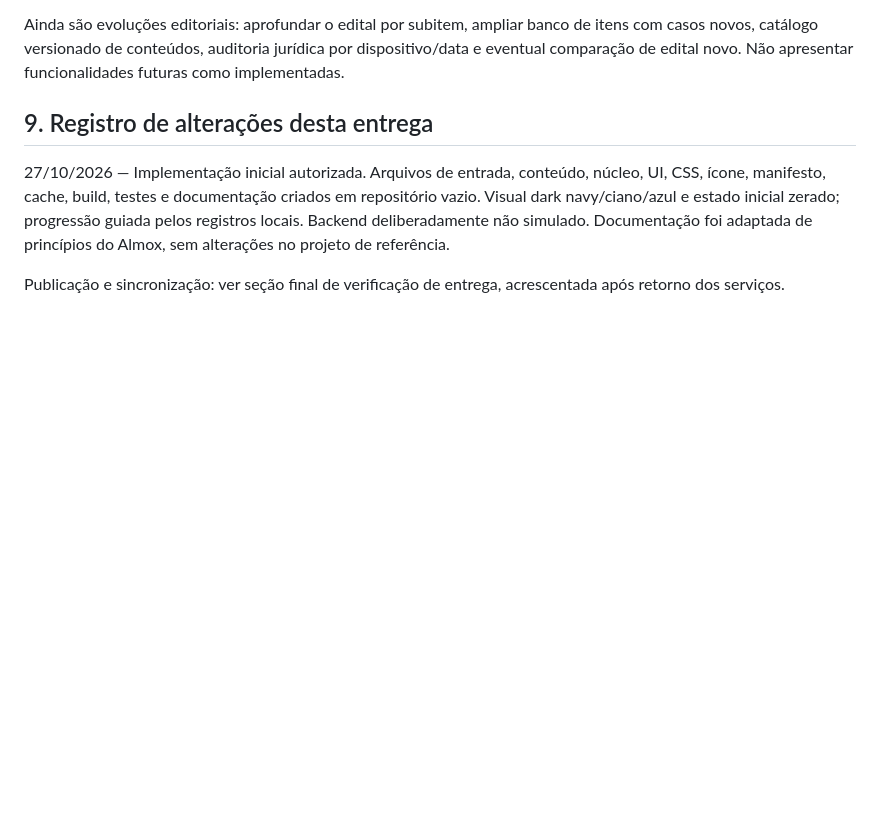
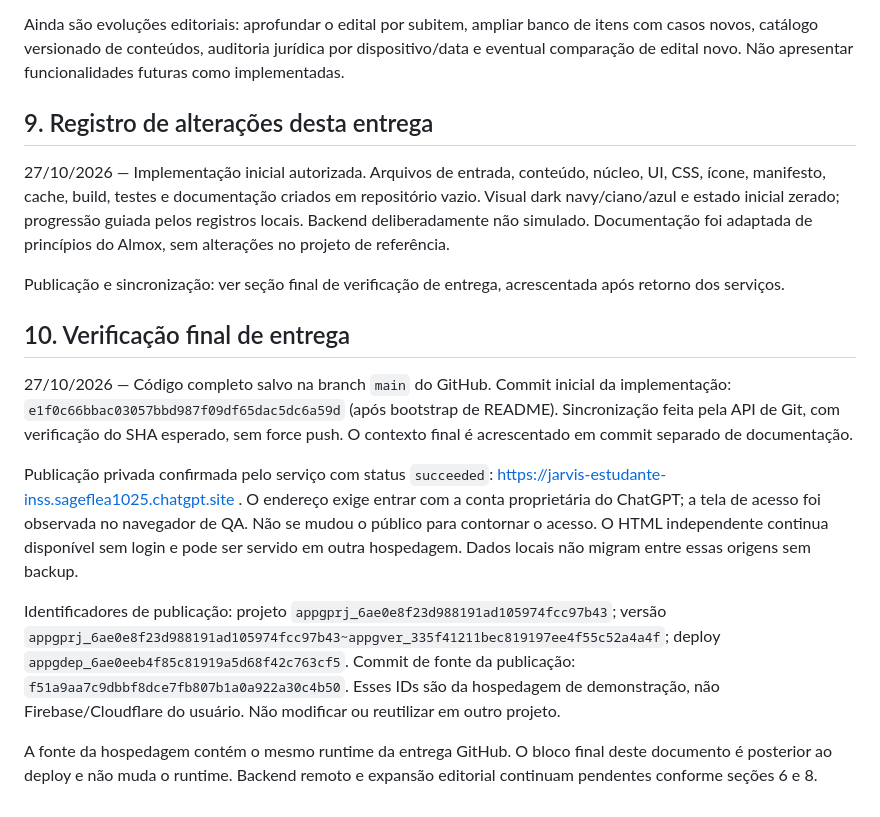
Before and after one commit to andersonx553-beep/Jarvis-estudante, a Markdown page: CODEX.md, the part around the change. Drawn GitHub-style; blank space fills up the shorter version.

Commit message:
Registra publicação confirmada, testes e entrega no contexto CODEX

```diff
--- a/CODEX.md
+++ b/CODEX.md
@@ -111,3 +111,13 @@ Ainda são evoluções editoriais: aprofundar o edital por subitem, ampliar banc
 27/10/2026 — Implementação inicial autorizada. Arquivos de entrada, conteúdo, núcleo, UI, CSS, ícone, manifesto, cache, build, testes e documentação criados em repositório vazio. Visual dark navy/ciano/azul e estado inicial zerado; progressão guiada pelos registros locais. Backend deliberadamente não simulado. Documentação foi adaptada de princípios do Almox, sem alterações no projeto de referência.
 
 Publicação e sincronização: ver seção final de verificação de entrega, acrescentada após retorno dos serviços.
+
+## 10. Verificação final de entrega
+
+27/10/2026 — Código completo salvo na branch `main` do GitHub. Commit inicial da implementação: `e1f0c66bbac03057bbd987f09df65dac5dc6a59d` (após bootstrap de README). Sincronização feita pela API de Git, com verificação do SHA esperado, sem force push. O contexto final é acrescentado em commit separado de documentação.
+
+Publicação privada confirmada pelo serviço com status `succeeded`: https://jarvis-estudante-inss.sageflea1025.chatgpt.site . O endereço exige entrar com a conta proprietária do ChatGPT; a tela de acesso foi observada no navegador de QA. Não se mudou o público para contornar o acesso. O HTML independente continua disponível sem login e pode ser servido em outra hospedagem. Dados locais não migram entre essas origens sem backup.
+
+Identificadores de publicação: projeto `appgprj_6ae0e8f23d988191ad105974fcc97b43`; versão `appgprj_6ae0e8f23d988191ad105974fcc97b43~appgver_335f41211bec819197ee4f55c52a4a4f`; deploy `appgdep_6ae0eeb4f85c81919a5d68f42c763cf5`. Commit de fonte da publicação: `f51a9aa7c9dbbf8dce7fb807b1a0a922a30c4b50`. Esses IDs são da hospedagem de demonstração, não Firebase/Cloudflare do usuário. Não modificar ou reutilizar em outro projeto.
+
+A fonte da hospedagem contém o mesmo runtime da entrega GitHub. O bloco final deste documento é posterior ao deploy e não muda o runtime. Backend remoto e expansão editorial continuam pendentes conforme seções 6 e 8.
```
